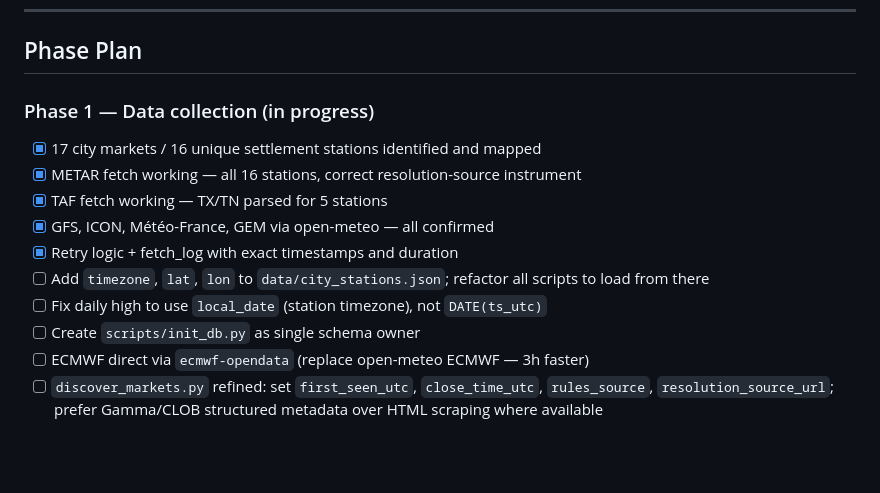
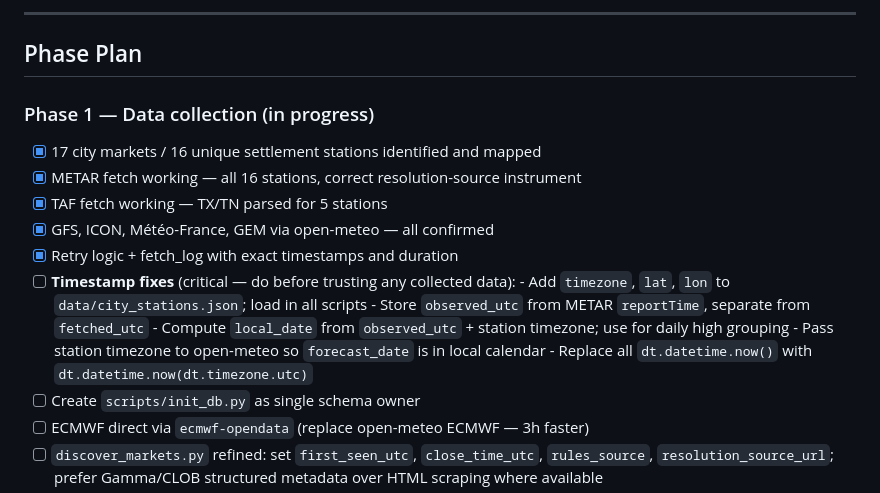
Before and after one commit to skynet-watcher/polymarket-weather, a Markdown page: PLAN.md, the part around one of its changes. Rendered like a GitHub page; blank space fills up the shorter version.

```diff
--- a/PLAN.md
+++ b/PLAN.md
@@ -402,3 +483,5 @@ polymarket-weather/
+---
+
 ## Phase Plan
 
 ### Phase 1 — Data collection (in progress)
@@ -407,8 +490,12 @@ polymarket-weather/
 - [x] TAF fetch working — TX/TN parsed for 5 stations
 - [x] GFS, ICON, Météo-France, GEM via open-meteo — all confirmed
 - [x] Retry logic + fetch_log with exact timestamps and duration
-- [ ] Add `timezone`, `lat`, `lon` to `data/city_stations.json`; refactor all scripts to load from there
-- [ ] Fix daily high to use `local_date` (station timezone), not `DATE(ts_utc)`
+- [ ] **Timestamp fixes** (critical — do before trusting any collected data):
+      - Add `timezone`, `lat`, `lon` to `data/city_stations.json`; load in all scripts
+      - Store `observed_utc` from METAR `reportTime`, separate from `fetched_utc`
+      - Compute `local_date` from `observed_utc` + station timezone; use for daily high grouping
+      - Pass station timezone to open-meteo so `forecast_date` is in local calendar
+      - Replace all `dt.datetime.now()` with `dt.datetime.now(dt.timezone.utc)`
 - [ ] Create `scripts/init_db.py` as single schema owner
 - [ ] ECMWF direct via `ecmwf-opendata` (replace open-meteo ECMWF — 3h faster)
 - [ ] `discover_markets.py` refined: set `first_seen_utc`, `close_time_utc`,
```
Also changed, not shown: other parts of PLAN.md (+81 -0 lines).
